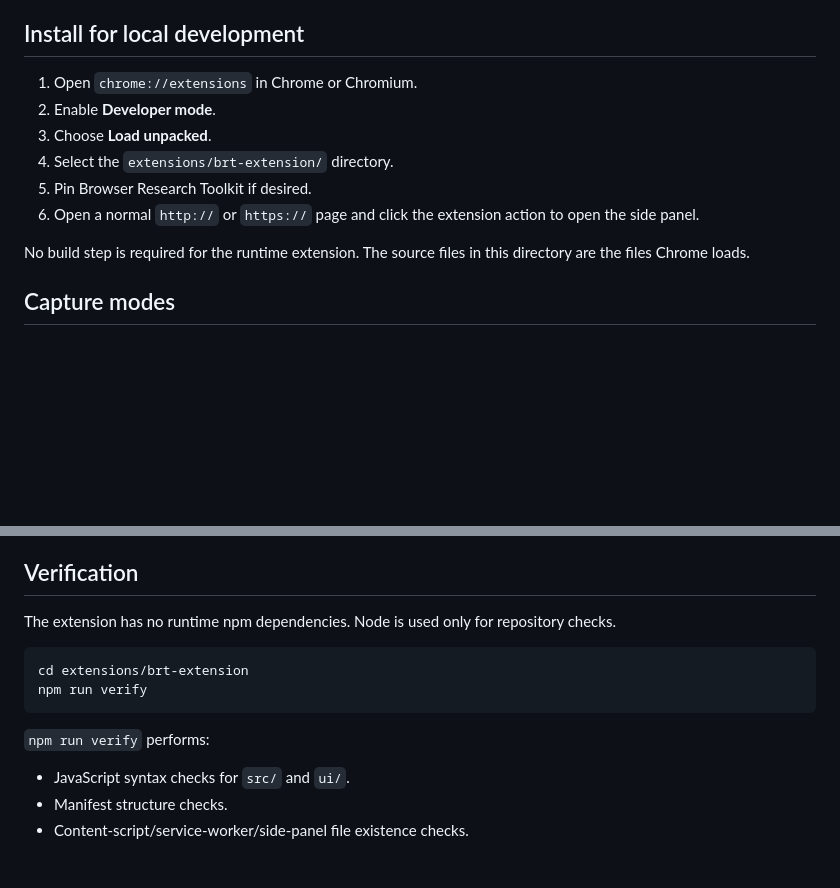
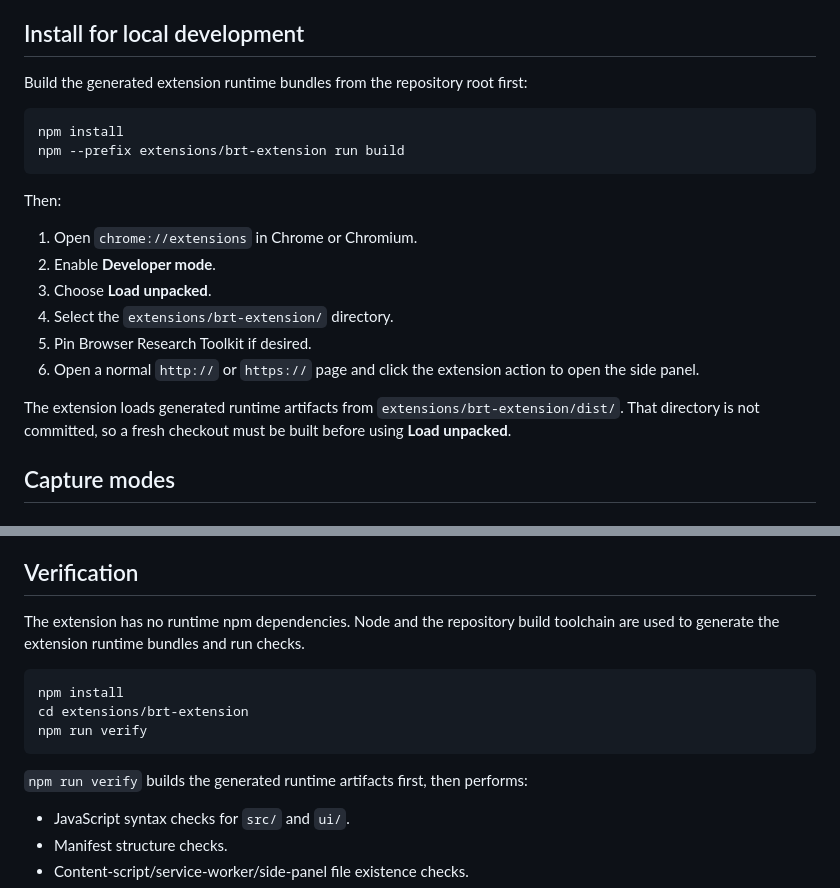
Before and after one commit to ZEMLYANINYA/browser-research-toolkit, a Markdown page: extensions/brt-extension/README.md, 2 parts joined by grey strips. Rendered like a GitHub page; blank space fills up the shorter version.

Commit message:
docs(extension): document required runtime build

````diff
--- a/extensions/brt-extension/README.md
+++ b/extensions/brt-extension/README.md
@@ -39,6 +39,15 @@ therefore use names such as `extension-v0.5.0` rather than a bare `v0.5.0`.
 
 ## Install for local development
 
+Build the generated extension runtime bundles from the repository root first:
+
+```bash
+npm install
+npm --prefix extensions/brt-extension run build
+```
+
+Then:
+
 1. Open `chrome://extensions` in Chrome or Chromium.
 2. Enable **Developer mode**.
 3. Choose **Load unpacked**.
@@ -46,7 +55,9 @@ therefore use names such as `extension-v0.5.0` rather than a bare `v0.5.0`.
 5. Pin Browser Research Toolkit if desired.
 6. Open a normal `http://` or `https://` page and click the extension action to open the side panel.
 
-No build step is required for the runtime extension. The source files in this directory are the files Chrome loads.
+The extension loads generated runtime artifacts from `extensions/brt-extension/dist/`.
+That directory is not committed, so a fresh checkout must be built before using
+**Load unpacked**.
 
 ## Capture modes
 
@@ -225,14 +236,16 @@ The goal is to fail visibly and boundedly rather than convert a long research se
 
 ## Verification
 
-The extension has no runtime npm dependencies. Node is used only for repository checks.
+The extension has no runtime npm dependencies. Node and the repository build
+toolchain are used to generate the extension runtime bundles and run checks.
 
 ```bash
+npm install
 cd extensions/brt-extension
 npm run verify
 ```
 
-`npm run verify` performs:
+`npm run verify` builds the generated runtime artifacts first, then performs:
 
 - JavaScript syntax checks for `src/` and `ui/`.
 - Manifest structure checks.
````
